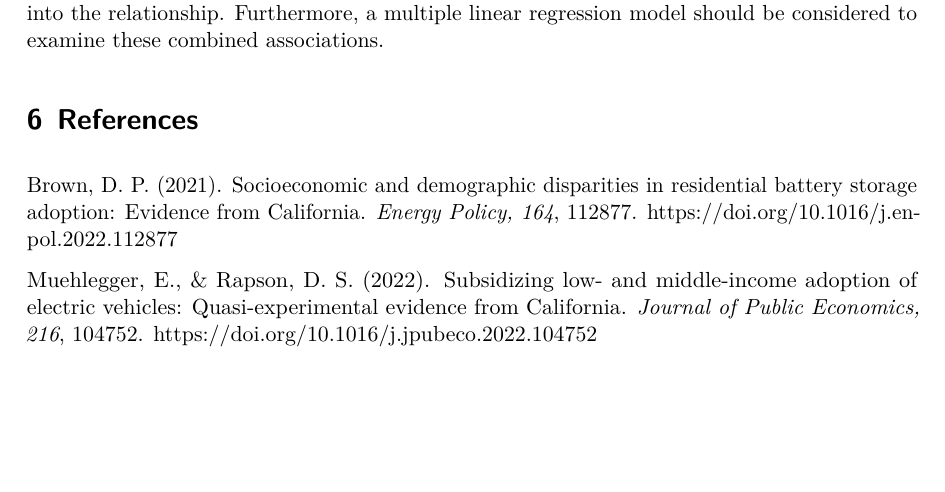
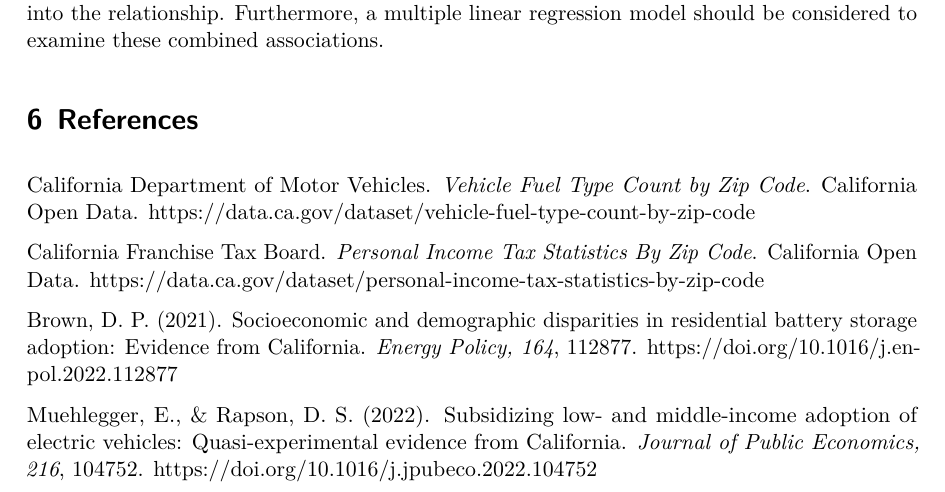
Before and after one commit to HVoH/Math261A-Project1, a Quarto document (P1.qmd): part of page 8 of 8, cut so that both start at the same text, the shorter picture padded with empty space. The pictures show the output file P1.pdf that the author committed with the source.

Commit message:
Version 1

```diff
--- a/P1.qmd
+++ b/P1.qmd
@@ -398,6 +398,11 @@ Consequently, although it is a strong evidence of a positive association, averag
 
 # References
 
+California Department of Motor Vehicles. *Vehicle Fuel Type Count by Zip Code*. California Open Data. https://data.ca.gov/dataset/vehicle-fuel-type-count-by-zip-code
+
+California Franchise Tax Board. *Personal Income Tax Statistics By Zip Code*. California Open Data. https://data.ca.gov/dataset/personal-income-tax-statistics-by-zip-code
+
+
 Brown, D. P. (2021). Socioeconomic and demographic disparities in residential battery storage adoption: Evidence from California. *Energy Policy, 164*, 112877. https://doi.org/10.1016/j.enpol.2022.112877
 
 Muehlegger, E., & Rapson, D. S. (2022). Subsidizing low- and middle-income adoption of electric vehicles: Quasi-experimental evidence from California. *Journal of Public Economics, 216*, 104752. https://doi.org/10.1016/j.jpubeco.2022.104752
```
Also changed, not shown: P1.pdf, README.md.
